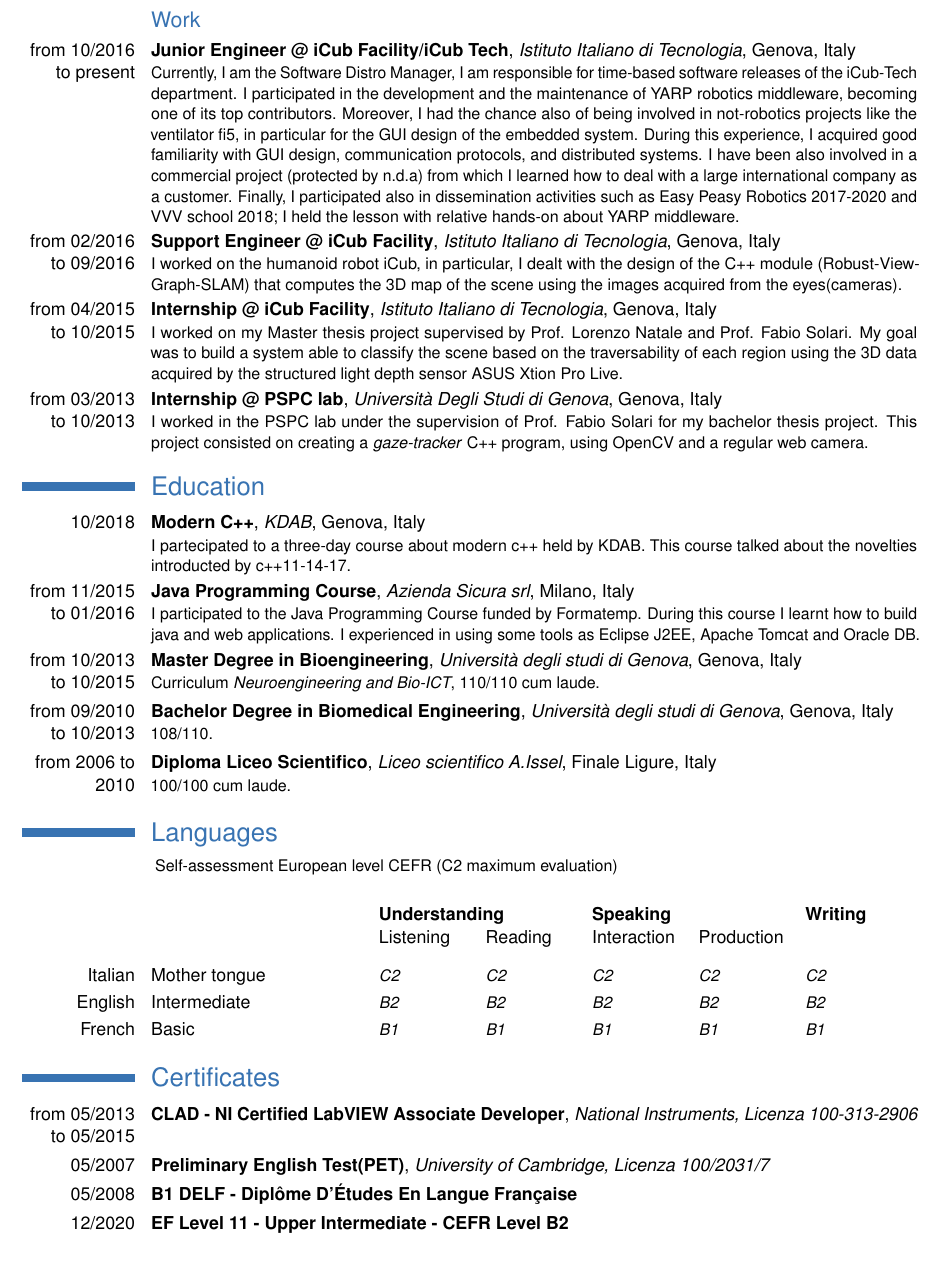
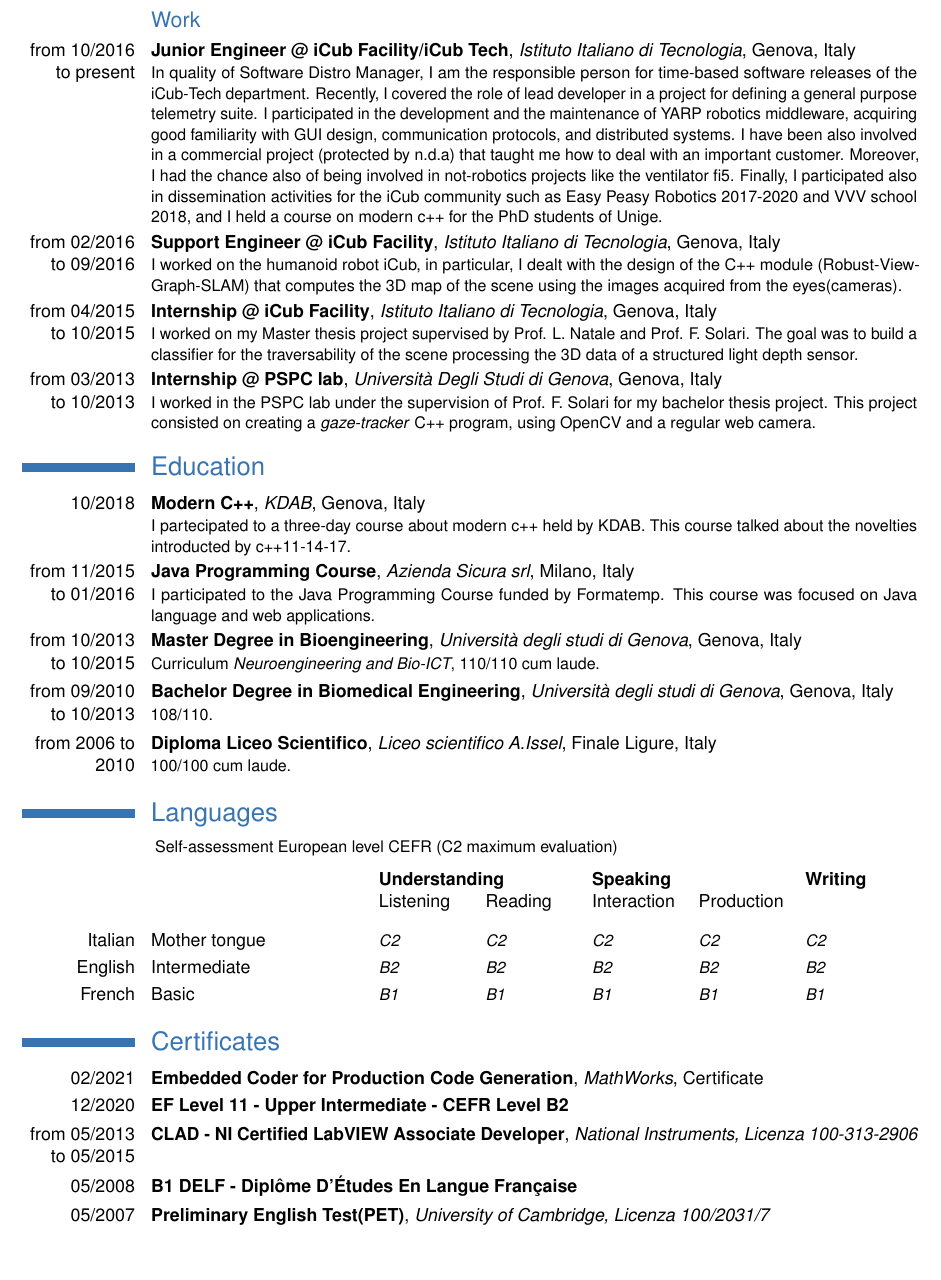
Before and after one commit to Nicogene/Curriculum-vitae, a LaTeX CV (CV_Genesio.tex): part of page 2 of 2, cut so that both start at the same text, the shorter picture padded with empty space. Compiled offline with pdfLaTeX.

Commit message:
Update CV

```diff
--- a/CV_Genesio.tex
+++ b/CV_Genesio.tex
@@ -94,23 +94,22 @@ In my work experience, I acquired good teamwork skills and the ability to work o
 \subsection{Work}
 \cventry{from 10/2016 to present}{Junior Engineer @ iCub Facility/iCub Tech}{Istituto Italiano di Tecnologia}{Genova}{Italy}
 {
-Currently, I am the Software Distro Manager, I am responsible for time-based software releases of the iCub-Tech department.
-I participated in the development and the maintenance of \href{https://github.com/robotology/yarp}{YARP} robotics middleware, becoming one
-of its top \href{https://github.com/robotology/yarp/graphs/contributors}{contributors}.
-Moreover, I had the chance also of being involved in not-robotics projects like the \href{https://github.com/icub-tech-iit/ventilator-fi5}{ventilator fi5}, in particular for the GUI design of the embedded system.
-During this experience, I acquired good familiarity with GUI design, communication protocols, and distributed systems. I have been also involved in a commercial project (protected by n.d.a) from which I learned how to deal with a large international company as a customer.
-Finally, I participated also in dissemination activities such as \href{https://easy-peasy-robotics.github.io/editions/mfr17/course-program.html}{Easy Peasy Robotics 2017}-\href{https://easy-peasy-robotics.github.io/editions/web20/course-program.html}{2020}
-and \href{http://www.icub.org/school/2018}{VVV school 2018}; I held the lesson with relative hands-on about YARP middleware.}
+In quality of Software Distro Manager, I am the responsible person for time-based software releases of the iCub-Tech department.
+Recently, I covered the role of lead developer in a project for defining a general purpose \href{https://github.com/robotology/yarp-telemetry}{telemetry suite}.
+I participated in the development and the maintenance of \href{https://github.com/robotology/yarp}{YARP} robotics middleware, acquiring good familiarity with GUI design, communication protocols, and distributed systems. I have been also involved in a commercial project (protected by n.d.a) that taught me how to deal with an important customer.
+Moreover, I had the chance also of being involved in not-robotics projects like the \href{https://github.com/icub-tech-iit/ventilator-fi5}{ventilator fi5}.
+Finally, I participated also in dissemination activities for the iCub community such as \href{https://easy-peasy-robotics.github.io/editions/mfr17/course-program.html}{Easy Peasy Robotics 2017}-\href{https://easy-peasy-robotics.github.io/editions/web20/course-program.html}{2020}
+and \href{http://www.icub.org/school/2018}{VVV school 2018}, and I held a course on modern c++ for the PhD students of Unige.}
 \cventry{from 02/2016 to 09/2016}{Support Engineer @ iCub Facility}{Istituto Italiano di Tecnologia}{Genova}{Italy}
 {I worked on the humanoid robot iCub, in particular, I dealt with the design of the C++ module (\href{https://github.com/robotology-playground/Robust-View-Graph-SLAM}{Robust-View-Graph-SLAM}) that computes the 3D map of the scene using the images acquired from the eyes(cameras).}
 %\subsection{Academic}
-\cventry{from 04/2015 to 10/2015}{Internship @ iCub Facility}{Istituto Italiano di Tecnologia}{Genova}{Italy}{I worked on my Master thesis project supervised by Prof. Lorenzo Natale and Prof. Fabio Solari. My goal was to build a system able to classify the scene based on the traversability of each region using the 3D data acquired by the structured light depth sensor ASUS Xtion Pro Live.} % arguments 3 to 6 are optional
-\cventry{from 03/2013 to 10/2013}{Internship @ PSPC lab}{Università Degli Studi di Genova}{Genova}{Italy}{I worked in the PSPC lab under the supervision of Prof. Fabio Solari for my bachelor thesis project. This project consisted on creating a \textit{gaze-tracker} C++ program, using OpenCV and a regular web camera.} % arguments 3 to 6 are optional
+\cventry{from 04/2015 to 10/2015}{Internship @ iCub Facility}{Istituto Italiano di Tecnologia}{Genova}{Italy}{I worked on my Master thesis project supervised by Prof. L. Natale and Prof. F. Solari. The goal was to build a classifier for the traversability of the scene processing the 3D data of a structured light depth sensor.} % arguments 3 to 6 are optional
+\cventry{from 03/2013 to 10/2013}{Internship @ PSPC lab}{Università Degli Studi di Genova}{Genova}{Italy}{I worked in the PSPC lab under the supervision of Prof. F. Solari for my bachelor thesis project. This project consisted on creating a \textit{gaze-tracker} C++ program, using OpenCV and a regular web camera.} % arguments 3 to 6 are optional
 
 %Section
 \section{Education}
 \cventry{10/2018}{Modern C++}{KDAB}{Genova}{Italy}{I partecipated to a three-day course about modern c++ held by \href{https://www.kdab.com/}{KDAB}. This course talked about the novelties introducted by c++11-14-17.} %
-\cventry{from 11/2015 to 01/2016}{Java Programming Course}{Azienda Sicura srl}{Milano}{Italy}{I participated to the Java Programming Course funded by \href{http://www.formatemp.it/it/}{Formatemp}. During this course I learnt how to build java and web applications. I experienced in using some tools as Eclipse J2EE, Apache Tomcat and Oracle DB.}
+\cventry{from 11/2015 to 01/2016}{Java Programming Course}{Azienda Sicura srl}{Milano}{Italy}{I participated to the Java Programming Course funded by \href{http://www.formatemp.it/it/}{Formatemp}. This course was focused on Java language and web applications.}
 \cventry{from 10/2013 to 10/2015}{Master Degree in Bioengineering}{Università degli studi di Genova}{Genova}{Italy}{Curriculum \textit{Neuroengineering and Bio-ICT}, 110/110 cum laude.} % arguments 3 to 6 are optional
 \cventry{from 09/2010 to 10/2013}{Bachelor Degree in Biomedical Engineering}{Università degli studi di Genova}{Genova}{Italy}{108/110.} % arguments 3 to 6 are optional
 \cventry{from 2006 to 2010}{Diploma Liceo Scientifico}{Liceo scientifico A.Issel}{Finale Ligure}{Italy}{100/100 cum laude.}
@@ -125,7 +124,7 @@ and \href{http://www.icub.org/school/2018}{VVV school 2018}; I held the lesson w
 \section{Languages}
 
 \hspace{25mm}\small Self-assessment European level \href{http://europass.cedefop.europa.eu/en/resources/european-language-levels-cefr}{CEFR} (C2 maximum evaluation)\normalsize
-\vspace{5mm}
+\vspace{2mm}
 
 \begin{tabular}{p{67mm} p{40mm} p{40mm} p{20mm}}
 & \textbf{Understanding} & \textbf{Speaking} & \textbf{Writing} \\
@@ -151,10 +150,14 @@ and \href{http://www.icub.org/school/2018}{VVV school 2018}; I held the lesson w
 	\end{tabular}}
 %Section
 \section{Certificates}
+
+\cventry{02/2021}{Embedded Coder for Production Code Generation}{MathWorks}{\href{https://matlabacademy.mathworks.com/progress/instructorled/share/certificate.html?id=59e95d10-267a-4727-922e-65a739fc3e11}{Certificate}}{}{}
+\cventry{12/2020}{EF Level 11 - Upper Intermediate - CEFR Level B2 }{}{}{}{}
 \cventry{from 05/2013 to 05/2015}{CLAD - NI Certified LabVIEW Associate Developer}{National Instruments, Licenza 100-313-2906}{}{}{}
+\cventry{05/2008}{B1 DELF - Diplôme D'Études En Langue Française}{}{}{}{}
 \cventry{05/2007}{Preliminary English Test(PET)}{University of Cambridge, Licenza 100/2031/7}{}{}{}
-\cventry{05/2008}{B1 DELF - Diplôme D'Études En Langue Française}{}{}{}{}
-\cventry{12/2020}{EF Level 11 - Upper Intermediate - CEFR Level B2 }{}{}{}{}
+
+
 %Section
 
 
```
Also changed, not shown: CV_Genesio.pdf, CV_Genesio.tex (10 more changed lines).
